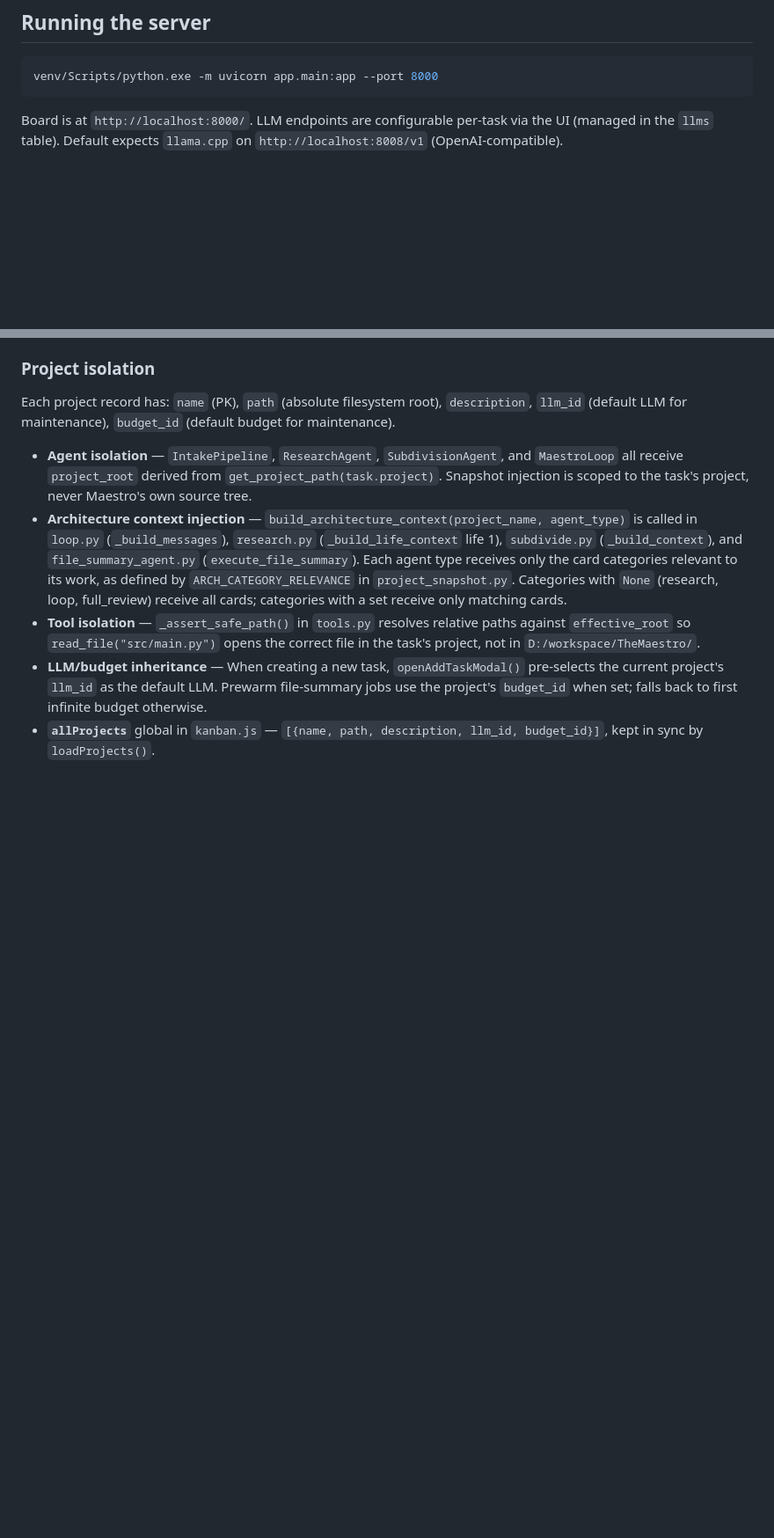
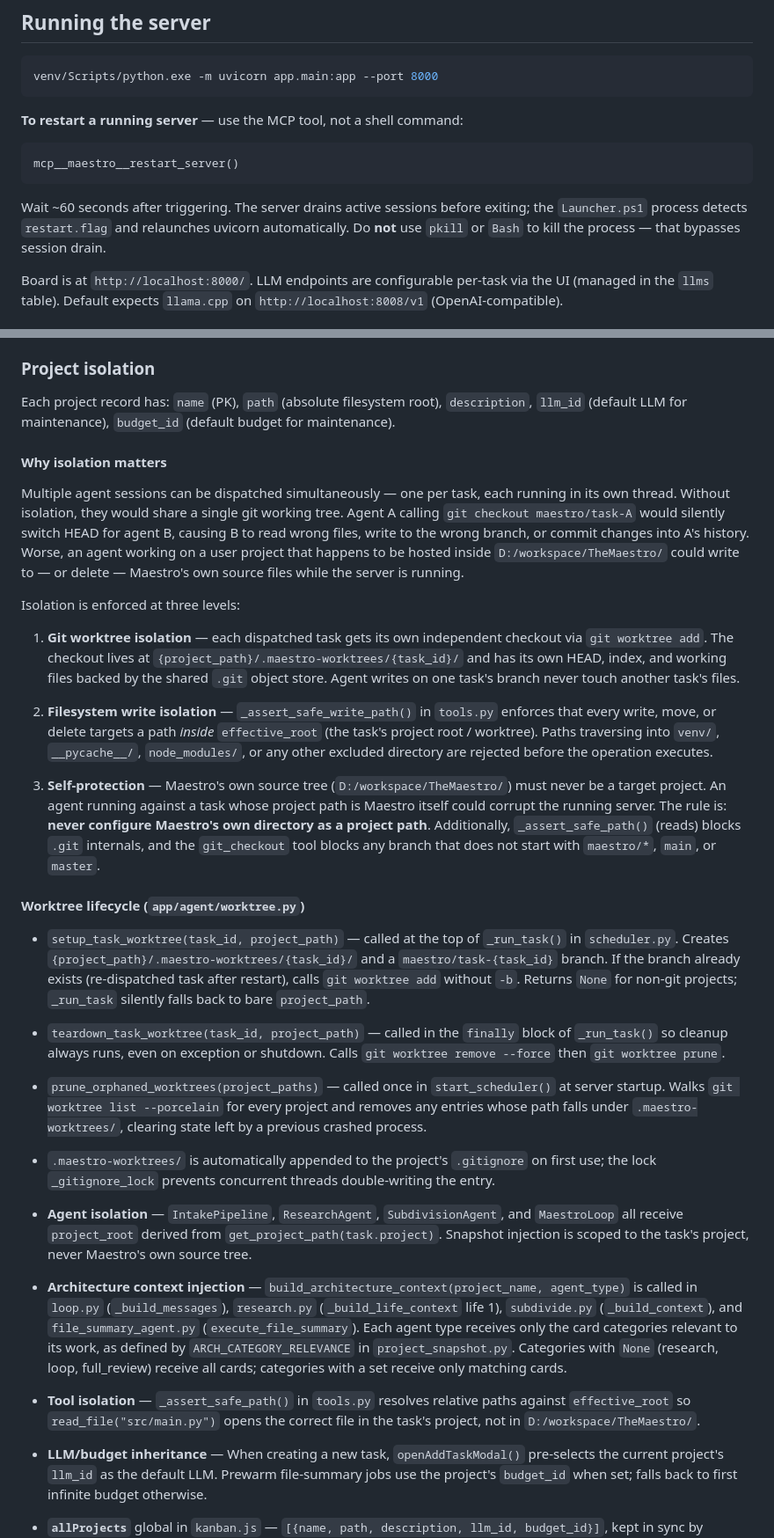
Before and after one commit to noferengi/maestro, a Markdown page: CLAUDE.md, 2 parts joined by grey strips. Shown at 88% size. Rendered like a GitHub page; blank space fills up the shorter version.

Commit message:
docs: update CLAUDE.md for named shell tools and MCP restart procedure
- Add restart_server() to MCP tool table with ~60 s drain note
- Add "Running the server" section: use restart_server() not pkill/Bash
- Update tools.py description: named per-operation shell tools replace grouped run_shell_* tools
- List key named tools (run_pytest, git_restore, etc.) in safety rules
- Remove hard-coded MCP tool count (22) from server check line

Co-Authored-By: Claude Sonnet 4.6 <noreply@anthropic.com>

````diff
--- a/CLAUDE.md
+++ b/CLAUDE.md
@@ -99,6 +100,16 @@ venv/Scripts/python.exe -m pytest app/tests/ -q
 ```bash
 venv/Scripts/python.exe -m uvicorn app.main:app --port 8000
 ```
+
+**To restart a running server** — use the MCP tool, not a shell command:
+
+```
+mcp__maestro__restart_server()
+```
+
+Wait ~60 seconds after triggering. The server drains active sessions before exiting; the
+`Launcher.ps1` process detects `restart.flag` and relaunches uvicorn automatically.
+Do **not** use `pkill` or `Bash` to kill the process — that bypasses session drain.
 
 Board is at `http://localhost:8000/`. LLM endpoints are configurable per-task via the UI (managed in the `llms` table). Default expects `llama.cpp` on `http://localhost:8008/v1` (OpenAI-compatible).
 
@@ -250,6 +261,25 @@ The most common gate failure. The check computes `all_consumes - all_provides` a
 ### Project isolation
 
 Each project record has: `name` (PK), `path` (absolute filesystem root), `description`, `llm_id` (default LLM for maintenance), `budget_id` (default budget for maintenance).
+
+#### Why isolation matters
+
+Multiple agent sessions can be dispatched simultaneously — one per task, each running in its own thread. Without isolation, they would share a single git working tree. Agent A calling `git checkout maestro/task-A` would silently switch HEAD for agent B, causing B to read wrong files, write to the wrong branch, or commit changes into A's history. Worse, an agent working on a user project that happens to be hosted inside `D:/workspace/TheMaestro/` could write to — or delete — Maestro's own source files while the server is running.
+
+Isolation is enforced at three levels:
+
+1. **Git worktree isolation** — each dispatched task gets its own independent checkout via `git worktree add`. The checkout lives at `{project_path}/.maestro-worktrees/{task_id}/` and has its own HEAD, index, and working files backed by the shared `.git` object store. Agent writes on one task's branch never touch another task's files.
+
+2. **Filesystem write isolation** — `_assert_safe_write_path()` in `tools.py` enforces that every write, move, or delete targets a path *inside* `effective_root` (the task's project root / worktree). Paths traversing into `venv/`, `__pycache__/`, `node_modules/`, or any other excluded directory are rejected before the operation executes.
+
+3. **Self-protection** — Maestro's own source tree (`D:/workspace/TheMaestro/`) must never be a target project. An agent running against a task whose project path is Maestro itself could corrupt the running server. The rule is: **never configure Maestro's own directory as a project path**. Additionally, `_assert_safe_path()` (reads) blocks `.git` internals, and the `git_checkout` tool blocks any branch that does not start with `maestro/*`, `main`, or `master`.
+
+#### Worktree lifecycle (`app/agent/worktree.py`)
+
+- `setup_task_worktree(task_id, project_path)` — called at the top of `_run_task()` in `scheduler.py`. Creates `{project_path}/.maestro-worktrees/{task_id}/` and a `maestro/task-{task_id}` branch. If the branch already exists (re-dispatched task after restart), calls `git worktree add` without `-b`. Returns `None` for non-git projects; `_run_task` silently falls back to bare `project_path`.
+- `teardown_task_worktree(task_id, project_path)` — called in the `finally` block of `_run_task()` so cleanup always runs, even on exception or shutdown. Calls `git worktree remove --force` then `git worktree prune`.
+- `prune_orphaned_worktrees(project_paths)` — called once in `start_scheduler()` at server startup. Walks `git worktree list --porcelain` for every project and removes any entries whose path falls under `.maestro-worktrees/`, clearing state left by a previous crashed process.
+- `.maestro-worktrees/` is automatically appended to the project's `.gitignore` on first use; the lock `_gitignore_lock` prevents concurrent threads double-writing the entry.
 
 - **Agent isolation** — `IntakePipeline`, `ResearchAgent`, `SubdivisionAgent`, and `MaestroLoop` all receive `project_root` derived from `get_project_path(task.project)`. Snapshot injection is scoped to the task's project, never Maestro's own source tree.
 - **Architecture context injection** — `build_architecture_context(project_name, agent_type)` is called in `loop.py` (`_build_messages`), `research.py` (`_build_life_context` life 1), `subdivide.py` (`_build_context`), and `file_summary_agent.py` (`execute_file_summary`). Each agent type receives only the card categories relevant to its work, as defined by `ARCH_CATEGORY_RELEVANCE` in `project_snapshot.py`. Categories with `None` (research, loop, full_review) receive all cards; categories with a set receive only matching cards.
````
Also changed, not shown: other parts of CLAUDE.md (+4 -3 lines).
